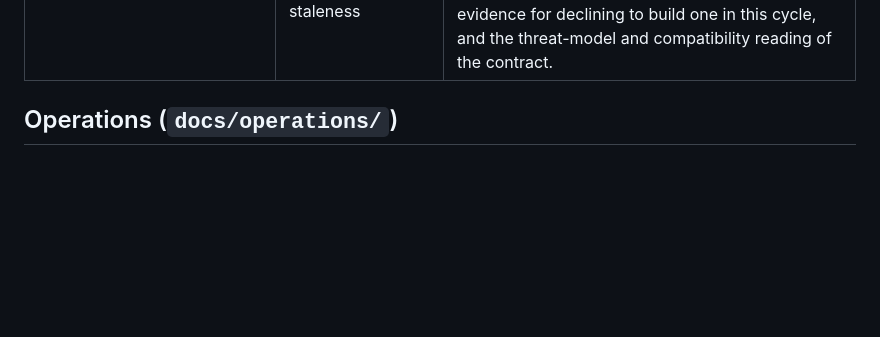
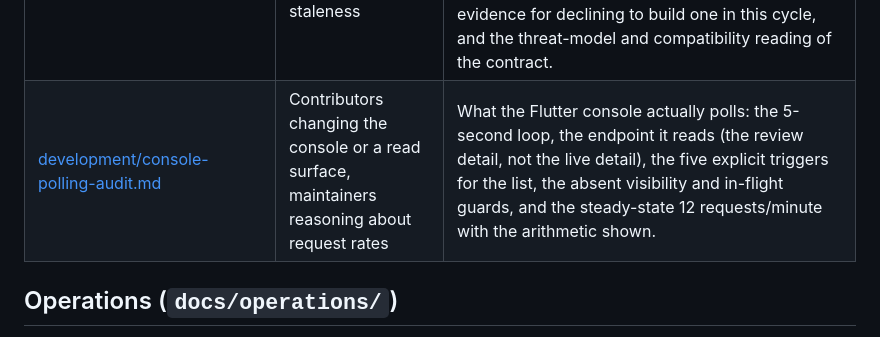
Before and after one commit to Bilal-Lodhi/cerberus, a Markdown page: docs/index.md, the part around the change. Drawn GitHub-style; blank space fills up the shorter version.

```diff
--- a/docs/index.md
+++ b/docs/index.md
@@ -38,6 +38,7 @@ Cerberus is and how to run it, then come back here for depth.
 | [development/performance-baseline.md](development/performance-baseline.md) | Contributors changing a hot path | How to reproduce the stubbed benchmark, the measured request-handling figures, and what it found — including the double that ignored the read bounds for four releases and inflated the published live-detail ratio by 12×, corrected in the document rather than deleted. |
 | [development/read-path-performance.md](development/read-path-performance.md) | Contributors changing a read surface, maintainers assessing capacity | `npm run bench:read-path`: the live and review read surfaces measured against a **real MongoDB** — p50/p95/p99, persistence calls per request, concurrency to the throughput knee, how each surface scales with the size of the store, and the store-unavailable behaviour. Records why the stubbed benchmark's live-detail ratio does not reproduce. |
 | [development/live-read-freshness-policy.md](development/live-read-freshness-policy.md) | Contributors changing a read surface, operators reasoning about staleness | **The normative freshness contract.** The four terms (`DURABLE_CURRENT`, `BOUNDED_STALE`, `PROCESS_LOCAL`, `ABSENT`), the per-surface maximum staleness, the states that may never be served stale, what may and may not be cached, the gate a bounded cache would have to pass, the evidence for declining to build one in this cycle, and the threat-model and compatibility reading of the contract. |
+| [development/console-polling-audit.md](development/console-polling-audit.md) | Contributors changing the console or a read surface, maintainers reasoning about request rates | What the Flutter console actually polls: the 5-second loop, the endpoint it reads (the review detail, not the live detail), the five explicit triggers for the list, the absent visibility and in-flight guards, and the steady-state 12 requests/minute with the arithmetic shown. |
 
 ## Operations (`docs/operations/`)
 
```
Also changed, not shown: docs/development/console-polling-audit.md (added, +244 -0 lines), docs/development/live-read-freshness-policy.md (+2 -2 lines).
